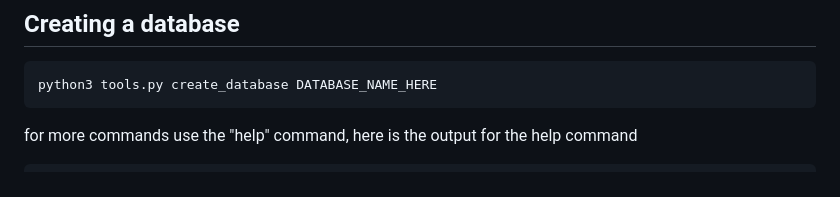
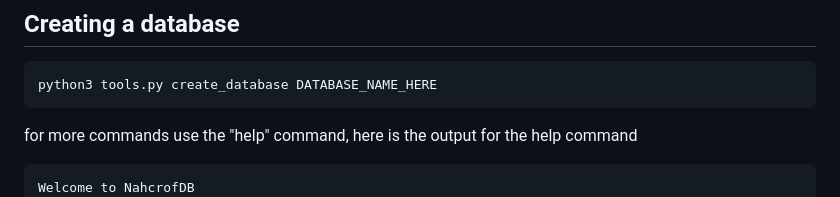
Before and after one commit to scuzzles/nahcrofDB, a Markdown page: README.md, the part around the change. Rendered like a GitHub page.

````diff
--- a/README.md
+++ b/README.md
@@ -23,6 +23,7 @@ python3 tools.py create_database DATABASE_NAME_HERE
 ```
 for more commands use the "help" command, here is the output for the help command
 ```
+Welcome to NahcrofDB
 HINT: location is in reference to the folder the database is in.
 reset <location> - resets database for specified location (ONLY USE IF COMPLETELY NECESSARY)
 check - check the health of all databases and what keynames they have
````
